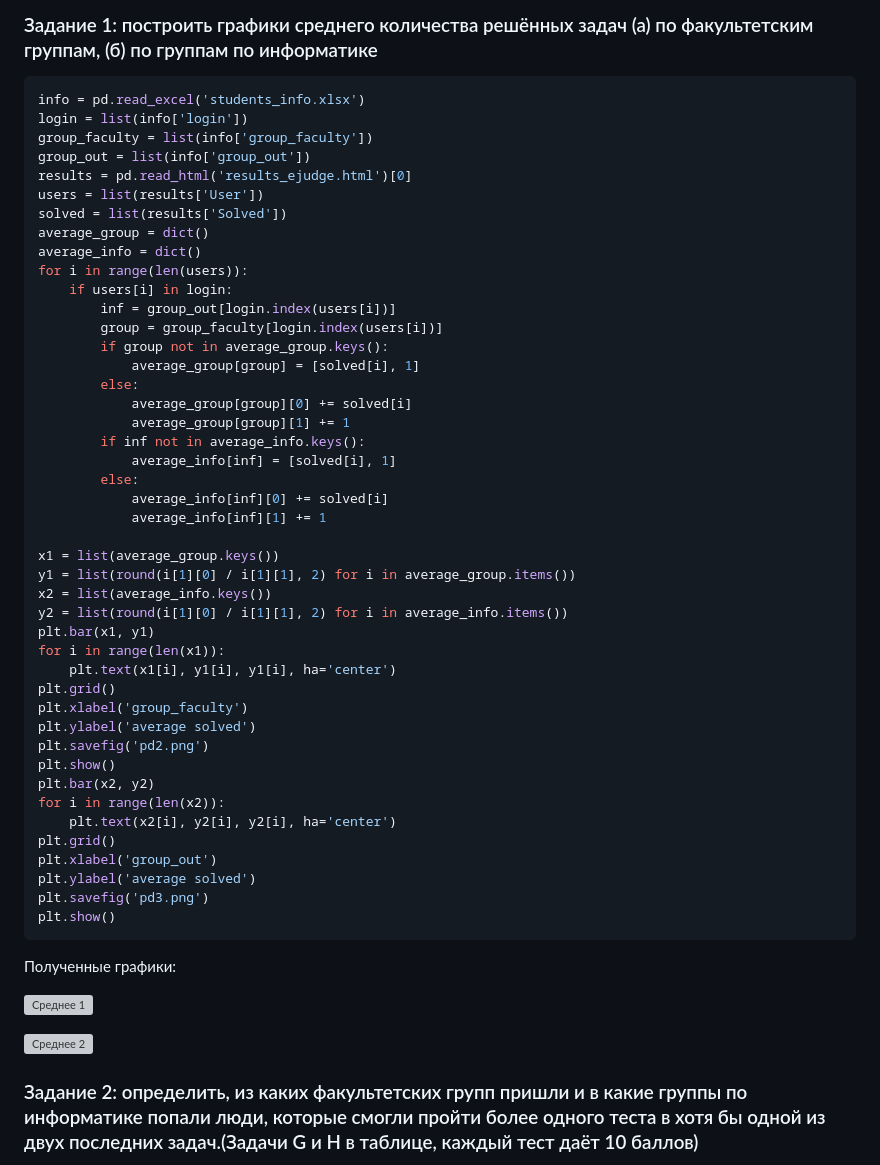
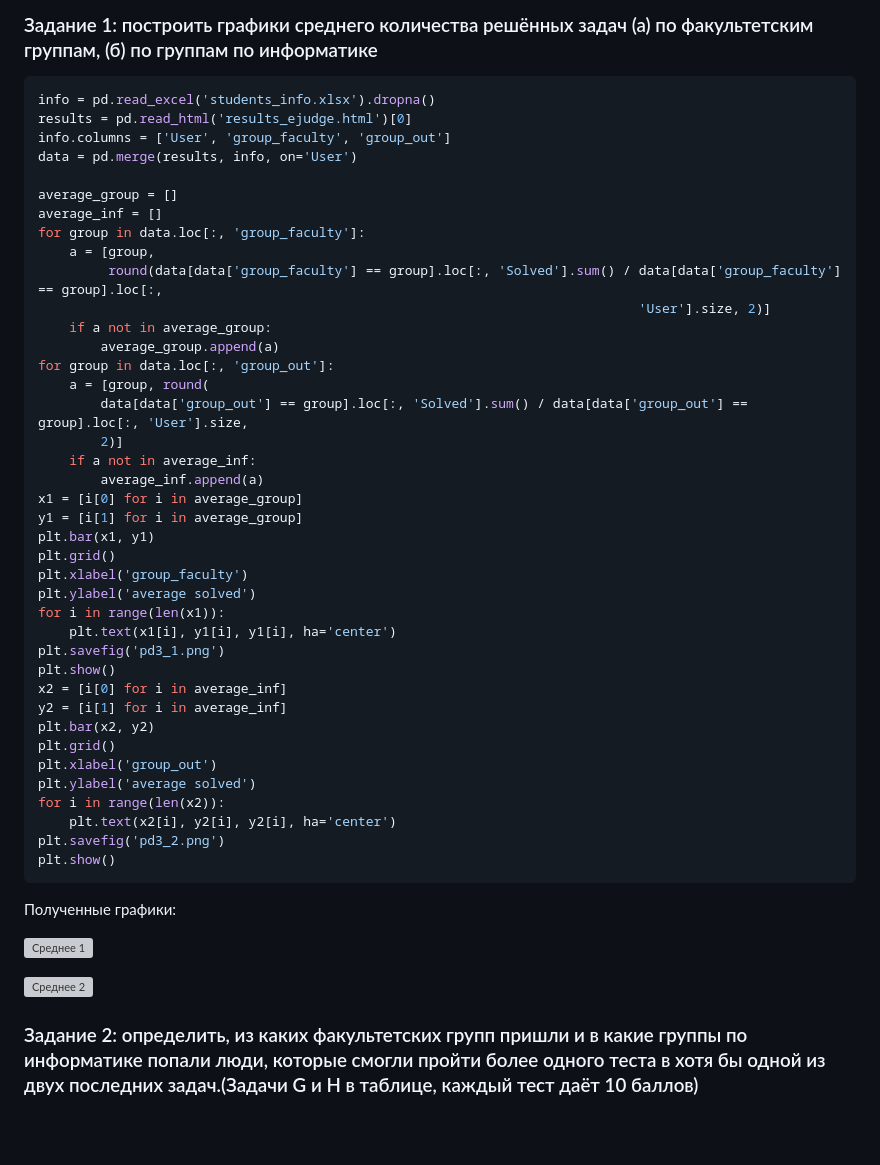
Before and after one commit to prysemy/labs, a Markdown page: lab_pandas/lab.md, the part around one of its changes. GitHub-like rendering; blank space fills up the shorter version; grey boxes are pictures that could not be loaded.

````diff
--- a/lab_pandas/lab.md
+++ b/lab_pandas/lab.md
@@ -96,49 +96,44 @@ plt.show()
 
 ### Задание 1: построить графики среднего количества решённых задач (а) по факультетским группам, (б) по группам по информатике
 ```Python
-info = pd.read_excel('students_info.xlsx')
-login = list(info['login'])
-group_faculty = list(info['group_faculty'])
-group_out = list(info['group_out'])
+info = pd.read_excel('students_info.xlsx').dropna()
 results = pd.read_html('results_ejudge.html')[0]
-users = list(results['User'])
-solved = list(results['Solved'])
-average_group = dict()
-average_info = dict()
-for i in range(len(users)):
-    if users[i] in login:
-        inf = group_out[login.index(users[i])]
-        group = group_faculty[login.index(users[i])]
-        if group not in average_group.keys():
-            average_group[group] = [solved[i], 1]
-        else:
-            average_group[group][0] += solved[i]
-            average_group[group][1] += 1
-        if inf not in average_info.keys():
-            average_info[inf] = [solved[i], 1]
-        else:
-            average_info[inf][0] += solved[i]
-            average_info[inf][1] += 1
+info.columns = ['User', 'group_faculty', 'group_out']
+data = pd.merge(results, info, on='User')
 
-x1 = list(average_group.keys())
-y1 = list(round(i[1][0] / i[1][1], 2) for i in average_group.items())
-x2 = list(average_info.keys())
-y2 = list(round(i[1][0] / i[1][1], 2) for i in average_info.items())
+average_group = []
+average_inf = []
+for group in data.loc[:, 'group_faculty']:
+    a = [group,
+         round(data[data['group_faculty'] == group].loc[:, 'Solved'].sum() / data[data['group_faculty'] == group].loc[:,
+                                                                             'User'].size, 2)]
+    if a not in average_group:
+        average_group.append(a)
+for group in data.loc[:, 'group_out']:
+    a = [group, round(
+        data[data['group_out'] == group].loc[:, 'Solved'].sum() / data[data['group_out'] == group].loc[:, 'User'].size,
+        2)]
+    if a not in average_inf:
+        average_inf.append(a)
+x1 = [i[0] for i in average_group]
+y1 = [i[1] for i in average_group]
 plt.bar(x1, y1)
-for i in range(len(x1)):
-    plt.text(x1[i], y1[i], y1[i], ha='center')
 plt.grid()
 plt.xlabel('group_faculty')
 plt.ylabel('average solved')
-plt.savefig('pd2.png')
+for i in range(len(x1)):
+    plt.text(x1[i], y1[i], y1[i], ha='center')
+plt.savefig('pd3_1.png')
 plt.show()
+x2 = [i[0] for i in average_inf]
+y2 = [i[1] for i in average_inf]
 plt.bar(x2, y2)
-for i in range(len(x2)):
-    plt.text(x2[i], y2[i], y2[i], ha='center')
 plt.grid()
 plt.xlabel('group_out')
 plt.ylabel('average solved')
-plt.savefig('pd3.png')
+for i in range(len(x2)):
+    plt.text(x2[i], y2[i], y2[i], ha='center')
+plt.savefig('pd3_2.png')
 plt.show()
 ```
 
````
Also changed, not shown: other parts of lab_pandas/lab.md (+2 -2 lines).
